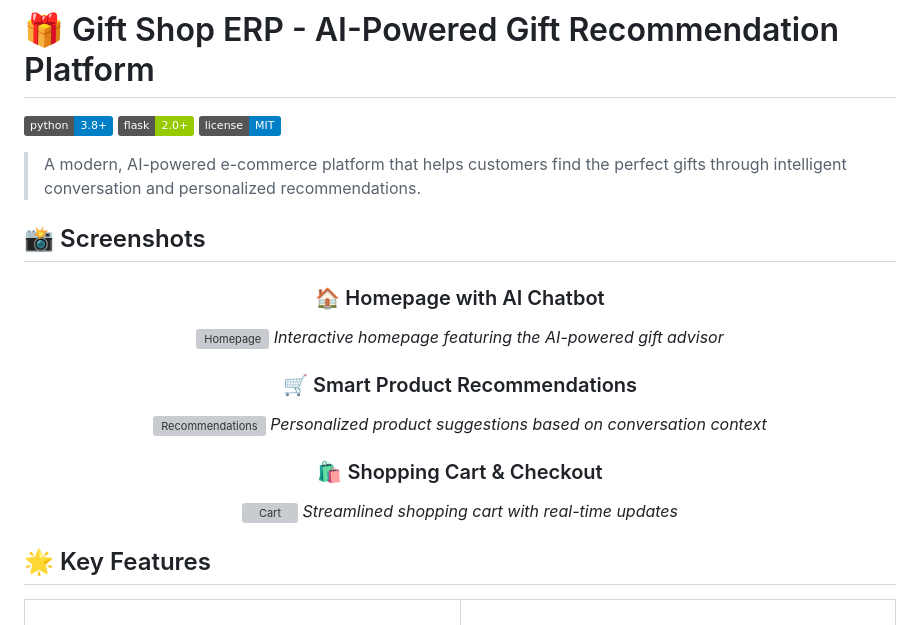
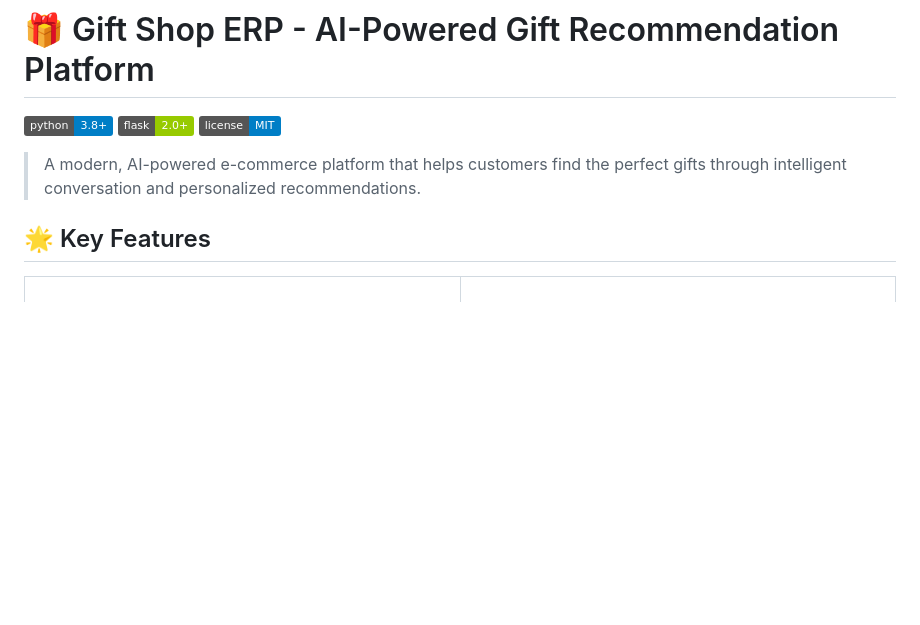
Before and after one commit to Hastapkin/ERP, a Markdown page: README.md, the part around the change. Drawn GitHub-style; badges without logos; blank space fills up the shorter version; grey boxes are pictures that could not be loaded.

```diff
--- a/README.md
+++ b/README.md
@@ -5,24 +5,6 @@
 [![License](https://img.shields.io/badge/license-MIT-blue.svg)](LICENSE)
 
 > A modern, AI-powered e-commerce platform that helps customers find the perfect gifts through intelligent conversation and personalized recommendations.
-
-## 📸 Screenshots
-
-<div align="center">
-
-### 🏠 Homepage with AI Chatbot
-![Homepage](docs/images/homepage.png)
-*Interactive homepage featuring the AI-powered gift advisor*
-
-### 🛒 Smart Product Recommendations
-![Recommendations](docs/images/recommendations.png)
-*Personalized product suggestions based on conversation context*
-
-### 🛍️ Shopping Cart & Checkout
-![Cart](docs/images/cart.png)
-*Streamlined shopping cart with real-time updates*
-
-</div>
 
 ## 🌟 Key Features
 
```
